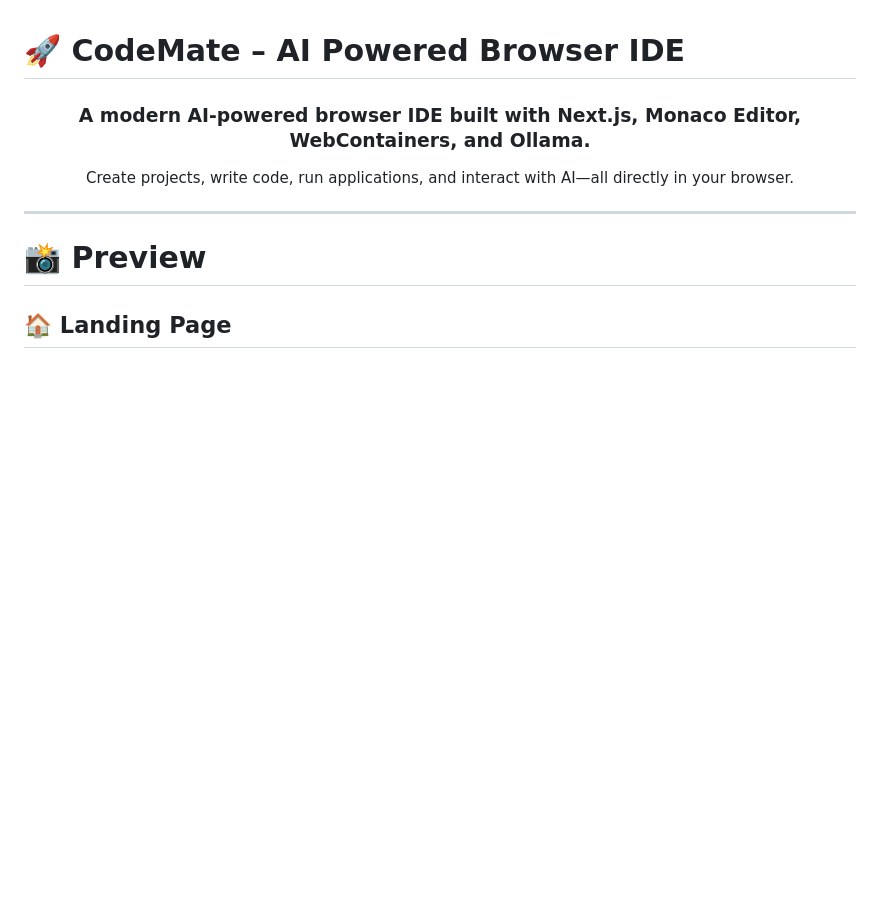
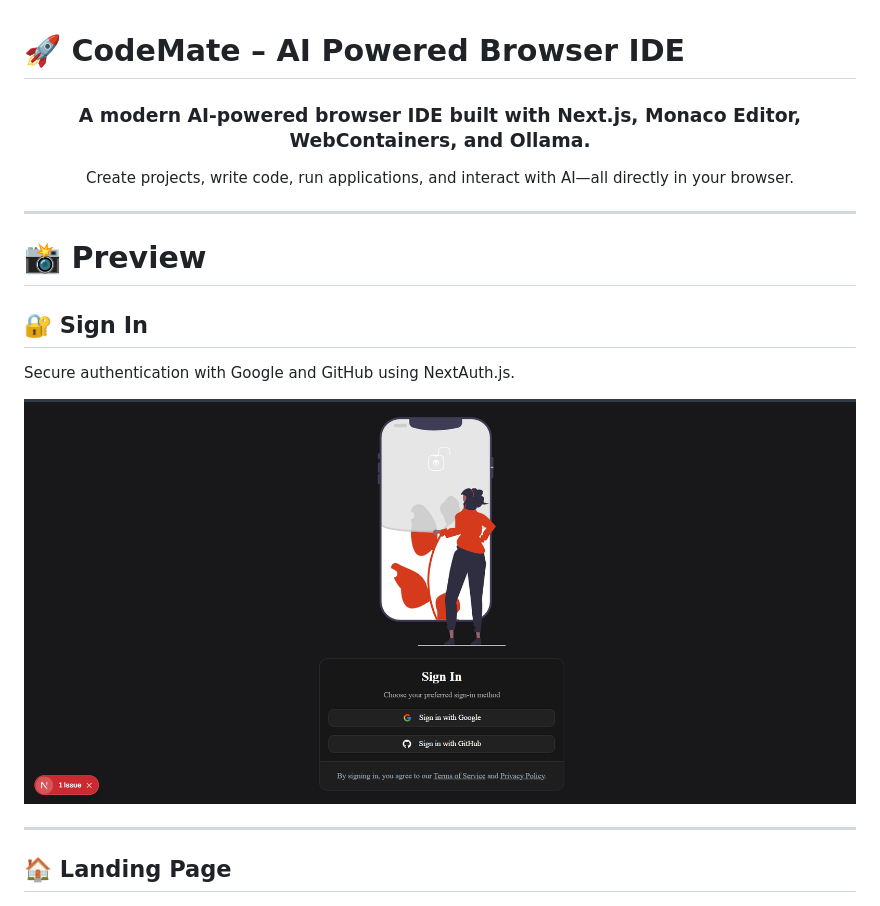
Before and after one commit to vishesh694/codemate, a Markdown page: README.md, the part around the change. Drawn GitHub-style; pictures changed too: public/sign-in.png (added); blank space fills up the shorter version.

Commit message:
docs: add project screenshots to README

```diff
--- a/README.md
+++ b/README.md
@@ -13,6 +13,14 @@
 ---
 
 # 📸 Preview
+
+## 🔐 Sign In
+
+Secure authentication with Google and GitHub using NextAuth.js.
+
+![Sign In](public/sign-in.png)
+
+---
 
 ## 🏠 Landing Page
 
```
